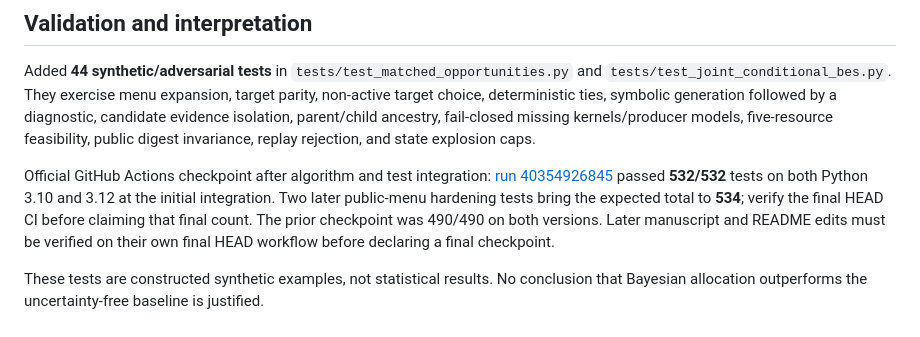
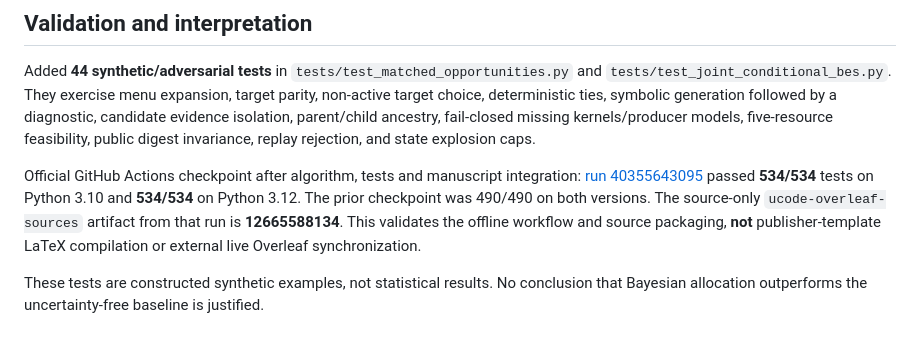
Before and after one commit to Rocky5502/U-CODE, a Markdown page: docs/JOINT_MULTICANDIDATE_BES_2026-10-26.md, the part around the change. GitHub-like rendering.

Commit message:
docs: record verified 534-test two-Python checkpoint and Overleaf source artifact

```diff
--- a/docs/JOINT_MULTICANDIDATE_BES_2026-10-26.md
+++ b/docs/JOINT_MULTICANDIDATE_BES_2026-10-26.md
@@ -70,11 +70,13 @@ parent/child ancestry, fail-closed missing kernels/producer models,
 five-resource feasibility, public digest invariance, replay rejection,
 and state explosion caps.
 
-Official GitHub Actions checkpoint after algorithm and test integration:
-[run 40354926845](https://github.com/Rocky5502/U-CODE/actions/runs/40354926845)
-passed **532/532** tests on both Python 3.10 and 3.12 at the initial integration. Two later public-menu hardening tests bring the expected total to **534**; verify the final HEAD CI before claiming that final count. The prior checkpoint
-was 490/490 on both versions. Later manuscript and README edits must be
-verified on their own final HEAD workflow before declaring a final checkpoint.
+Official GitHub Actions checkpoint after algorithm, tests and manuscript
+integration: [run 40355643095](https://github.com/Rocky5502/U-CODE/actions/runs/40355643095)
+passed **534/534** tests on Python 3.10 and **534/534** on Python 3.12.
+The prior checkpoint was 490/490 on both versions. The source-only
+`ucode-overleaf-sources` artifact from that run is **12665588134**.
+This validates the offline workflow and source packaging, **not**
+publisher-template LaTeX compilation or external live Overleaf synchronization.
 
 These tests are constructed synthetic examples, not statistical results.
 No conclusion that Bayesian allocation outperforms the uncertainty-free
```
